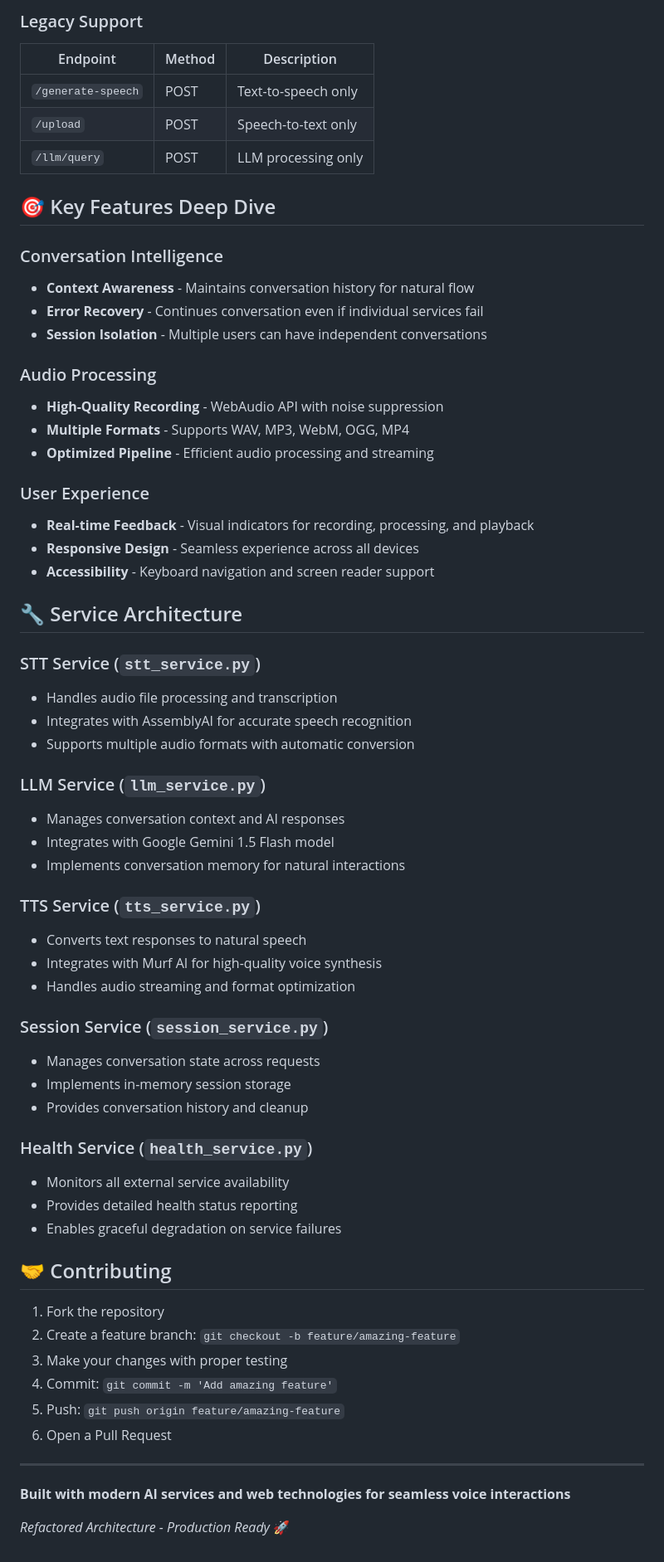
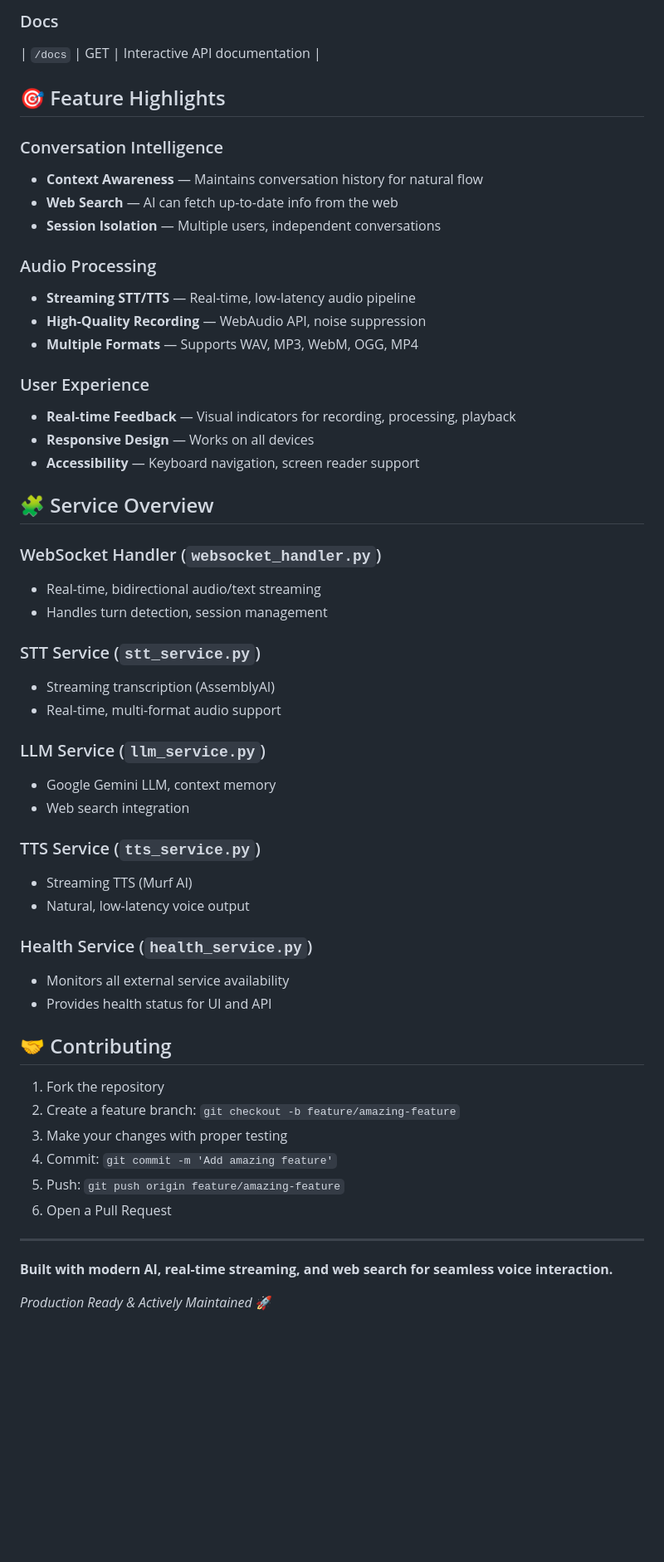
Before and after one commit to HsAhRaSrHmIaT/FastAPI-Murf, a Markdown page: README.md, the part around one of its changes. Shown at 83% size. GitHub-like rendering; blank space fills up the shorter version.

```diff
--- a/README.md
+++ b/README.md
@@ -172,63 +172,54 @@ Visit `http://localhost:8000` to start your voice conversations! 🎙️
 
-### Legacy Support
+### Docs
 
-| Endpoint           | Method | Description         |
-| ------------------ | ------ | ------------------- |
-| `/generate-speech` | POST   | Text-to-speech only |
-| `/upload`          | POST   | Speech-to-text only |
-| `/llm/query`       | POST   | LLM processing only |
+| `/docs` | GET | Interactive API documentation |
 
-## 🎯 Key Features Deep Dive
+## 🎯 Feature Highlights
 
 ### Conversation Intelligence
 
--   **Context Awareness** - Maintains conversation history for natural flow
--   **Error Recovery** - Continues conversation even if individual services fail
--   **Session Isolation** - Multiple users can have independent conversations
+-   **Context Awareness** — Maintains conversation history for natural flow
+-   **Web Search** — AI can fetch up-to-date info from the web
+-   **Session Isolation** — Multiple users, independent conversations
 
 ### Audio Processing
 
--   **High-Quality Recording** - WebAudio API with noise suppression
--   **Multiple Formats** - Supports WAV, MP3, WebM, OGG, MP4
--   **Optimized Pipeline** - Efficient audio processing and streaming
+-   **Streaming STT/TTS** — Real-time, low-latency audio pipeline
+-   **High-Quality Recording** — WebAudio API, noise suppression
+-   **Multiple Formats** — Supports WAV, MP3, WebM, OGG, MP4
 
 ### User Experience
 
--   **Real-time Feedback** - Visual indicators for recording, processing, and playback
--   **Responsive Design** - Seamless experience across all devices
--   **Accessibility** - Keyboard navigation and screen reader support
+-   **Real-time Feedback** — Visual indicators for recording, processing, playback
+-   **Responsive Design** — Works on all devices
+-   **Accessibility** — Keyboard navigation, screen reader support
 
-## 🔧 Service Architecture
+## 🧩 Service Overview
+
+### WebSocket Handler (`websocket_handler.py`)
+
+-   Real-time, bidirectional audio/text streaming
+-   Handles turn detection, session management
 
 ### STT Service (`stt_service.py`)
 
--   Handles audio file processing and transcription
--   Integrates with AssemblyAI for accurate speech recognition
--   Supports multiple audio formats with automatic conversion
+-   Streaming transcription (AssemblyAI)
+-   Real-time, multi-format audio support
 
 ### LLM Service (`llm_service.py`)
 
--   Manages conversation context and AI responses
--   Integrates with Google Gemini 1.5 Flash model
--   Implements conversation memory for natural interactions
+-   Google Gemini LLM, context memory
+-   Web search integration
 
 ### TTS Service (`tts_service.py`)
 
--   Converts text responses to natural speech
--   Integrates with Murf AI for high-quality voice synthesis
--   Handles audio streaming and format optimization
-
-### Session Service (`session_service.py`)
-
--   Manages conversation state across requests
--   Implements in-memory session storage
--   Provides conversation history and cleanup
+-   Streaming TTS (Murf AI)
+-   Natural, low-latency voice output
 
 ### Health Service (`health_service.py`)
 
 -   Monitors all external service availability
--   Provides detailed health status reporting
--   Enables graceful degradation on service failures
+-   Provides health status for UI and API
 
 ## 🤝 Contributing
 
@@ -239,9 +230,8 @@ Visit `http://localhost:8000` to start your voice conversations! 🎙️
 5. Push: `git push origin feature/amazing-feature`
 6. Open a Pull Request
 
-
 ---
 
-**Built with modern AI services and web technologies for seamless voice interactions**
+**Built with modern AI, real-time streaming, and web search for seamless voice interaction.**
 
-_Refactored Architecture - Production Ready_ 🚀
+_Production Ready & Actively Maintained_ 🚀
```
Also changed, not shown: other parts of README.md (+91 -91 lines).
